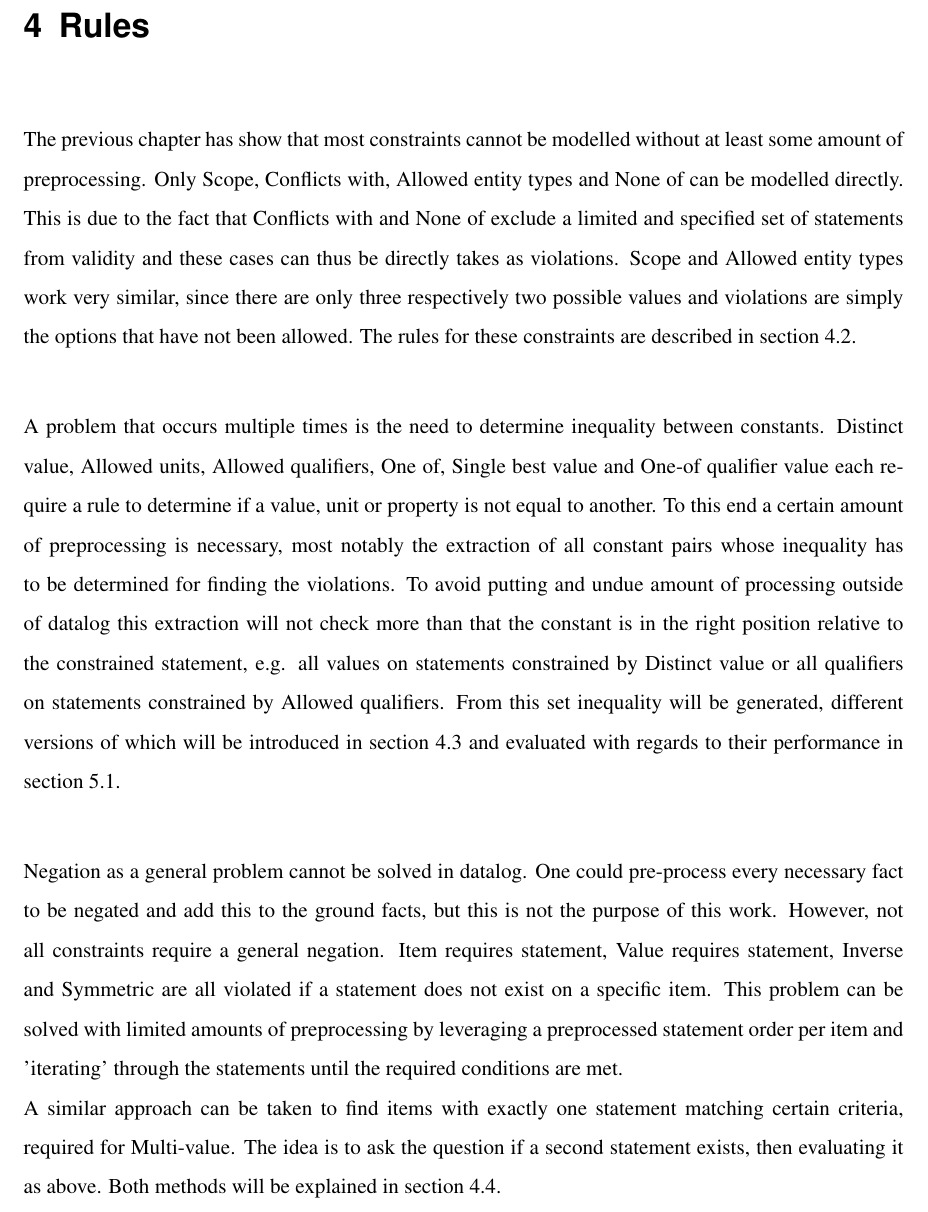
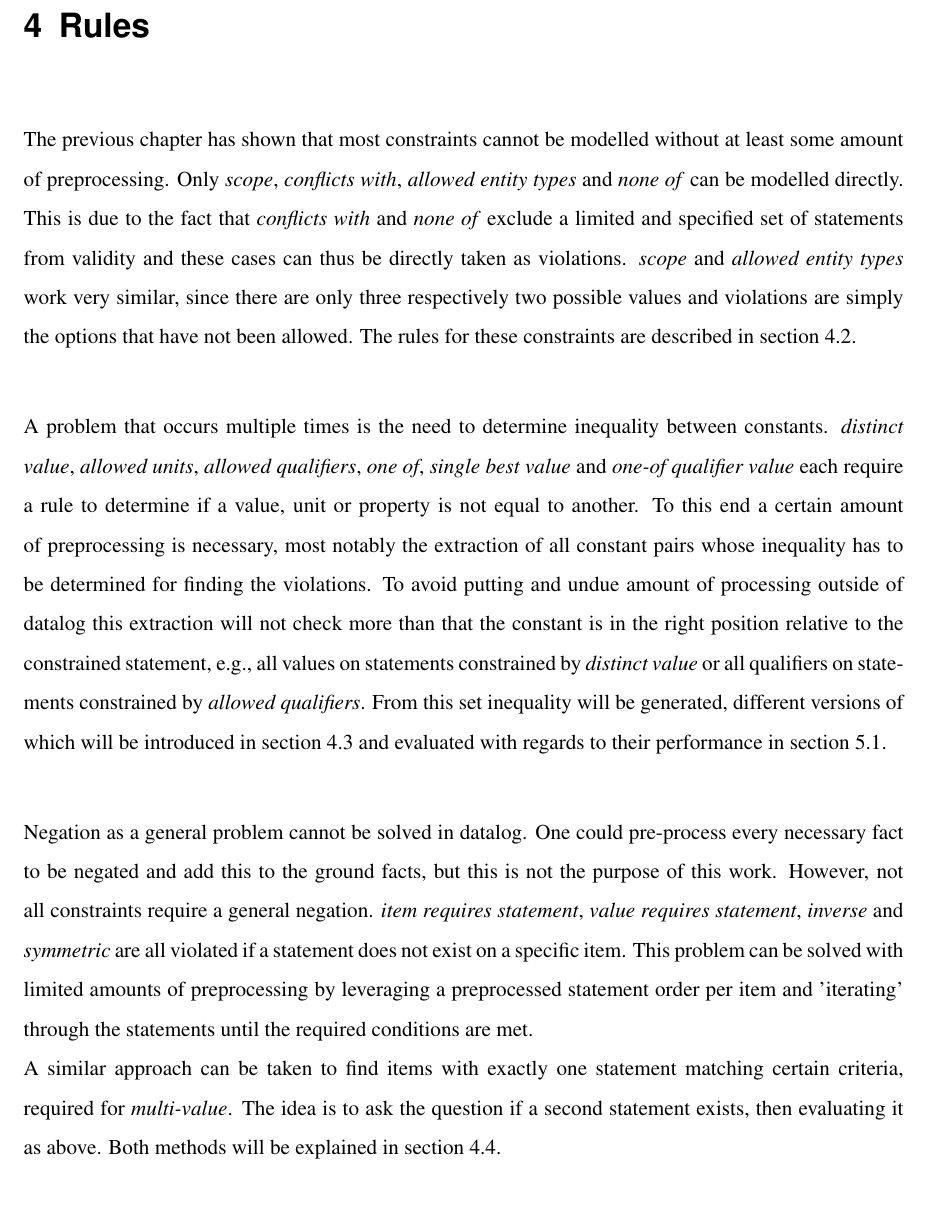
Before and after one commit to shade-belisar/wcd, a LaTeX thesis (thesis/paper/paper.tex): part of page 28 of 46, cut so that both start at the same text. Compiled offline with pdfLaTeX.

Commit message:
Improved rules intro

```diff
--- a/thesis/paper/paper.tex
+++ b/thesis/paper/paper.tex
@@ -572,12 +572,12 @@ And finally commons link constraint (Q21510852) requires that values for a prope
 
 
 \chapter{Rules}\label{cha_rules}
-The previous chapter has show that most constraints cannot be modelled without at least some amount of preprocessing. Only Scope, Conflicts with, Allowed entity types and None of can be modelled directly. This is due to the fact that Conflicts with and None of exclude a limited and specified set of statements from validity and these cases can thus be directly takes as violations. Scope and Allowed entity types work very similar, since there are only three respectively two possible values and violations are simply the options that have not been allowed.  The rules for these constraints are described in section \ref{sec_no_preprocessing}.\\
+The previous chapter has shown that most constraints cannot be modelled without at least some amount of preprocessing. Only \emph{scope}, \emph{conflicts with}, \emph{allowed entity types} and \emph{none of} can be modelled directly. This is due to the fact that \emph{conflicts with} and \emph{none of} exclude a limited and specified set of statements from validity and these cases can thus be directly taken as violations. \emph{scope} and \emph{allowed entity types} work very similar, since there are only three respectively two possible values and violations are simply the options that have not been allowed. The rules for these constraints are described in section \ref{sec_no_preprocessing}.\\
 
-A problem that occurs multiple times is the need to determine inequality between constants. Distinct value, Allowed units, Allowed qualifiers, One of, Single best value and One-of qualifier value each require a rule to determine if a value, unit or property is not equal to another. To this end a certain amount of preprocessing is necessary, most notably the extraction of all constant pairs whose inequality has to be determined for finding the violations. To avoid putting and undue amount of processing outside of datalog this extraction will not check more than that the constant is in the right position relative to the constrained statement, e.g. all values on statements constrained by Distinct value or all qualifiers on statements constrained by Allowed qualifiers. From this set inequality will be generated, different versions of which will be introduced in section \ref{sec_inequality} and evaluated with regards to their performance in section \ref{sec_inequality_evaluation}.\\
+A problem that occurs multiple times is the need to determine inequality between constants. \emph{distinct value}, \emph{allowed units}, \emph{allowed qualifiers}, \emph{one of}, \emph{single best value} and \emph{one-of qualifier value} each require a rule to determine if a value, unit or property is not equal to another. To this end a certain amount of preprocessing is necessary, most notably the extraction of all constant pairs whose inequality has to be determined for finding the violations. To avoid putting and undue amount of processing outside of datalog this extraction will not check more than that the constant is in the right position relative to the constrained statement, e.g., all values on statements constrained by \emph{distinct value} or all qualifiers on statements constrained by \emph{allowed qualifiers}. From this set inequality will be generated, different versions of which will be introduced in section \ref{sec_inequality} and evaluated with regards to their performance in section \ref{sec_inequality_evaluation}.\\
 
-Negation as a general problem cannot be solved in datalog. One could pre-process every necessary fact to be negated and add this to the ground facts, but this is not the purpose of this work. However, not all constraints require a general negation. Item requires statement, Value requires statement, Inverse and Symmetric are all violated if a statement does not exist on a specific item. This problem can be solved with limited amounts of preprocessing by leveraging a preprocessed statement order per item and 'iterating' through the statements until the required conditions are met.\\
-A similar approach can be taken to find items with exactly one statement matching certain criteria, required for 	Multi-value. The idea is to ask the question if a second statement exists, then evaluating it as above. Both methods will be explained in section \ref{sec_statement_non-existence}.
+Negation as a general problem cannot be solved in datalog. One could pre-process every necessary fact to be negated and add this to the ground facts, but this is not the purpose of this work. However, not all constraints require a general negation. \emph{item requires statement}, \emph{value requires statement}, \emph{inverse }and \emph{symmetric} are all violated if a statement does not exist on a specific item. This problem can be solved with limited amounts of preprocessing by leveraging a preprocessed statement order per item and 'iterating' through the statements until the required conditions are met.\\
+A similar approach can be taken to find items with exactly one statement matching certain criteria, required for 	\emph{multi-value}. The idea is to ask the question if a second statement exists, then evaluating it as above. Both methods will be explained in section \ref{sec_statement_non-existence}.
 
 \section{Task}
 Each property constraint will be modelled and evaluated as one set of rules per property per constraint, meaning each violating statement will be of a form similar to
```
